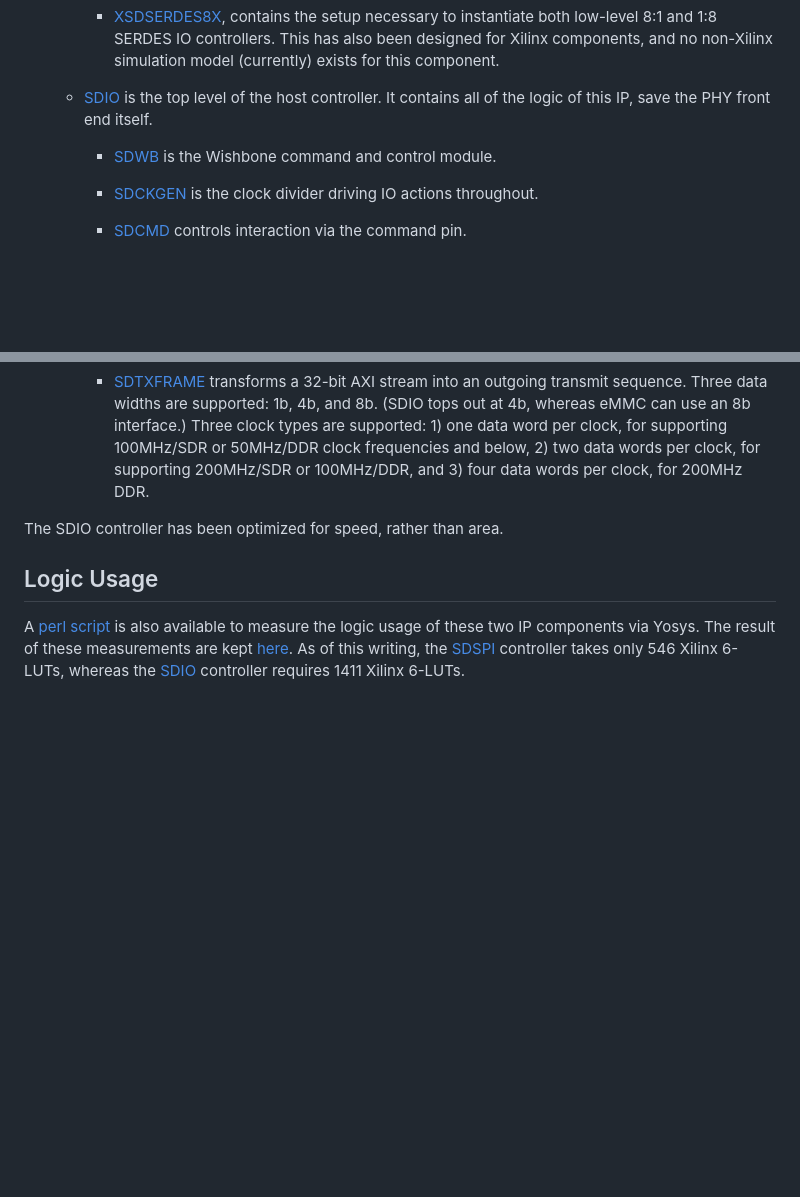
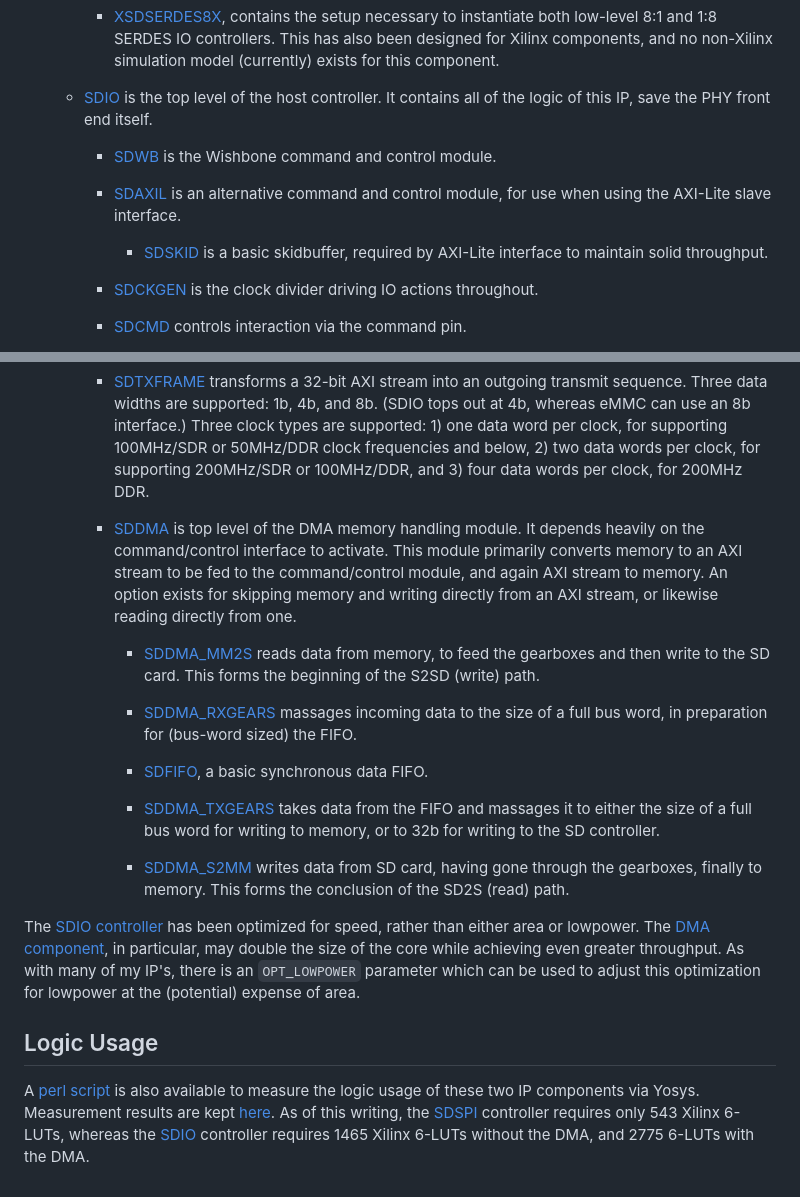
Before and after one commit to ZipCPU/sdspi, a Markdown page: rtl/README.md, 2 parts joined by grey strips. Drawn GitHub-style; blank space fills up the shorter version.

Commit message:
Updated RTL/README, to include DMA component files

```diff
--- a/rtl/README.md
+++ b/rtl/README.md
@@ -59,6 +59,10 @@ This particular design is somewhat optimized for low area.
 
     - [SDWB](sdwb.v) is the Wishbone command and control module.
 
+    - [SDAXIL](sdaxil.v) is an alternative command and control module, for use when using the AXI-Lite slave interface.
+
+      - [SDSKID](sdskid.v) is a basic skidbuffer, required by AXI-Lite interface to maintain solid throughput.
+
     - [SDCKGEN](sdckgen.v) is the clock divider driving IO actions throughout.
 
     - [SDCMD](sdcmd.v) controls interaction via the command pin.
@@ -77,12 +81,29 @@ This particular design is somewhat optimized for low area.
       per clock, for supporting 200MHz/SDR or 100MHz/DDR, and 3) four data
       words per clock, for 200MHz DDR.
 
-The SDIO controller has been optimized for speed, rather than area.
+    - [SDDMA](sddma.v) is top level of the DMA memory handling module.  It depends heavily on the command/control interface to activate.  This module primarily converts memory to an AXI stream to be fed to the command/control module, and again AXI stream to memory.  An option exists for skipping memory and writing directly from an AXI stream, or likewise reading directly from one.
+
+      - [SDDMA_MM2S](sddma_mm2s.v) reads data from memory, to feed the gearboxes and then write to the SD card.  This forms the beginning of the S2SD (write) path.
+
+      - [SDDMA_RXGEARS](sddma_rxgears.v) massages incoming data to the size of a full bus word, in preparation for (bus-word sized) the FIFO.
+
+      - [SDFIFO](sdfifo.v), a basic synchronous data FIFO.
+
+      - [SDDMA_TXGEARS](sddma_txgears.v) takes data from the FIFO and massages it to either the size of a full bus word for writing to memory, or to 32b for writing to the SD controller.
+
+      - [SDDMA_S2MM](sddma_s2mm.v) writes data from SD card, having gone through the gearboxes, finally to memory.  This forms the conclusion of the SD2S (read) path.
+
+
+The [SDIO controller](sdio_top.v) has been optimized for speed, rather than
+either area or lowpower.  The [DMA component](sddma.v), in particular, may
+double the size of the core while achieving even greater throughput.  As with
+many of my IP's, there is an `OPT_LOWPOWER` parameter which can be used to
+adjust this optimization for lowpower at the (potential) expense of area.
 
 ## Logic Usage
 
 A [perl script](usage.pl) is also available to measure the logic usage of these
-two IP components via Yosys.  The result of these measurements are kept
-[here](usage.txt).  As of this writing, the [SDSPI](sdspi.v) controller takes
-only 546 Xilinx 6-LUTs, whereas the [SDIO](sdio.v) controller requires
-1411 Xilinx 6-LUTs.
+two IP components via Yosys.  Measurement results are kept [here](usage.txt).
+As of this writing, the [SDSPI](sdspi.v) controller requires only 543 Xilinx
+6-LUTs, whereas the [SDIO](sdio.v) controller requires 1465 Xilinx 6-LUTs
+without the DMA, and 2775 6-LUTs with the DMA.
```
